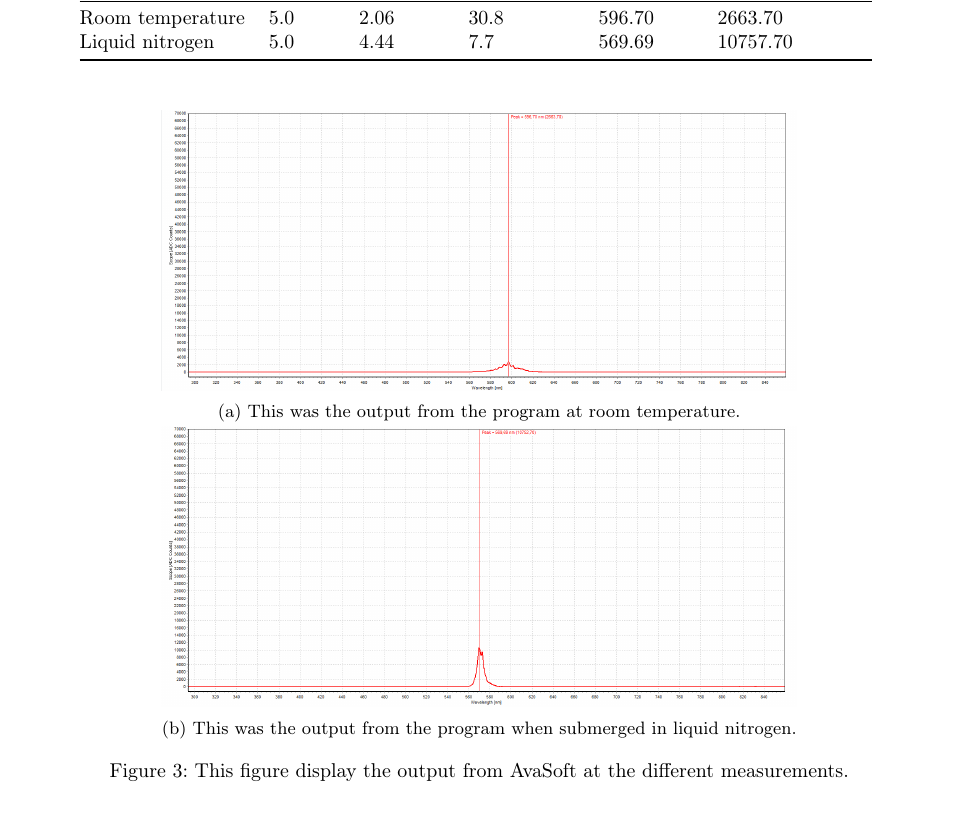
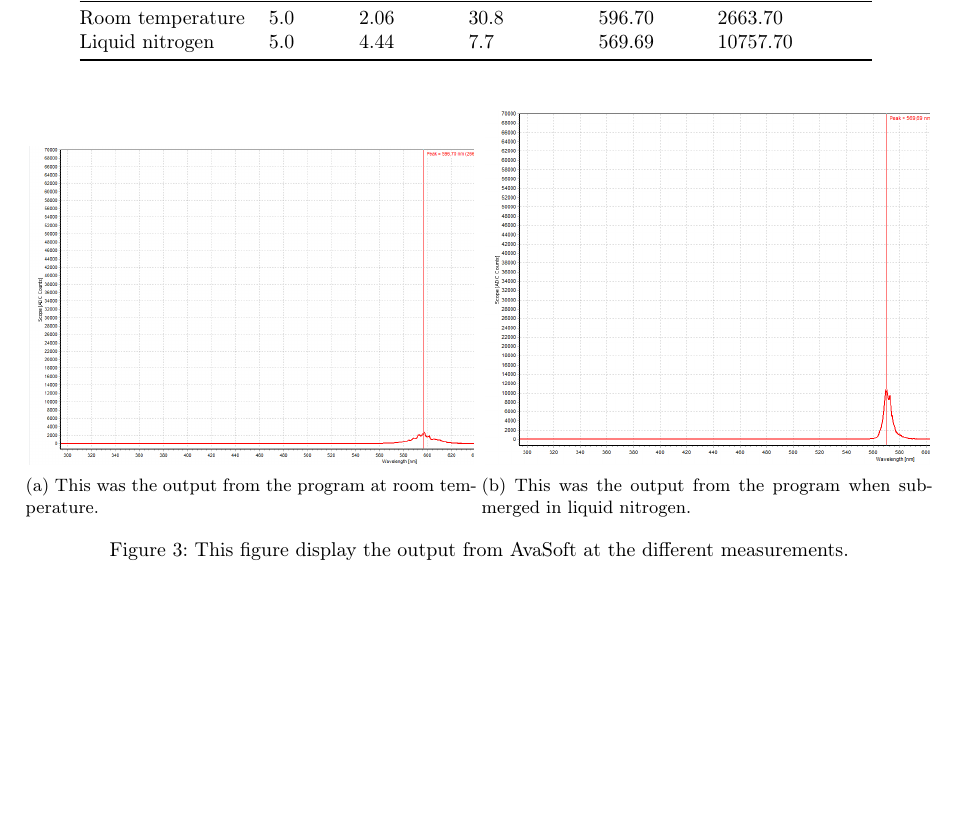
Before and after one commit to FredrikBergelv/LED_lab_FYSC23, a LaTeX document (LED_report/main.tex, which reads LED_report/Textfiles/3.Result.tex): part of page 7 of 10 before the commit and part of page 7 of 9 after it, cut so that both start at the same text, the shorter picture padded with empty space. Compiled offline with pdfLaTeX.

Commit message:
maybe did shit

```diff
--- a/LED_report/Textfiles/3.Result.tex
+++ b/LED_report/Textfiles/3.Result.tex
@@ -37,9 +37,9 @@ The measurements from the circuit before was combined with the measurements from
 
 \begin{figure}[H]
     \centering
-    \subfloat[This was the output from the program at room temperature.]{\includegraphics[width=0.7\textwidth]{Figures/Part2_before.png} \label{fig:before}}
+    \subfloat[This was the output from the program at room temperature.]{\includegraphics[width=0.49\textwidth]{Figures/Part2_before2.png} \label{fig:before}}
     \hfill
-    \subfloat[This was the output from the program when submerged in liquid nitrogen.]{\includegraphics[width=0.7\textwidth]{Figures/Part2_after.png} \label{fig:after}}
+    \subfloat[This was the output from the program when submerged in liquid nitrogen.]{\includegraphics[width=0.49\textwidth]{Figures/Part2_after2.png} \label{fig:after}}
     \caption{This figure display the output from AvaSoft at the different measurements.}
     \label{fig:part2}
 \end{figure}
```
Also changed, not shown: LED_report/Figures/Part2_after2.png (added), LED_report/Figures/Part2_before2.png (added), LED_report/LED_report.pdf, LED_report/output/main.pdf, 12 other files.
